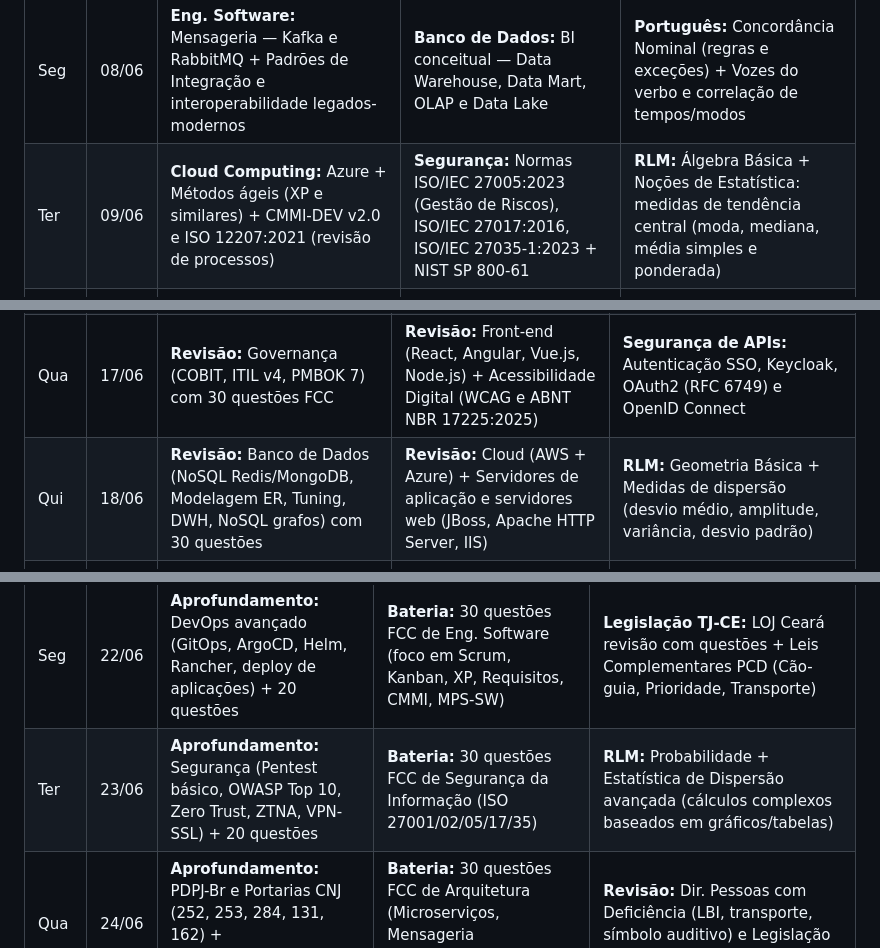
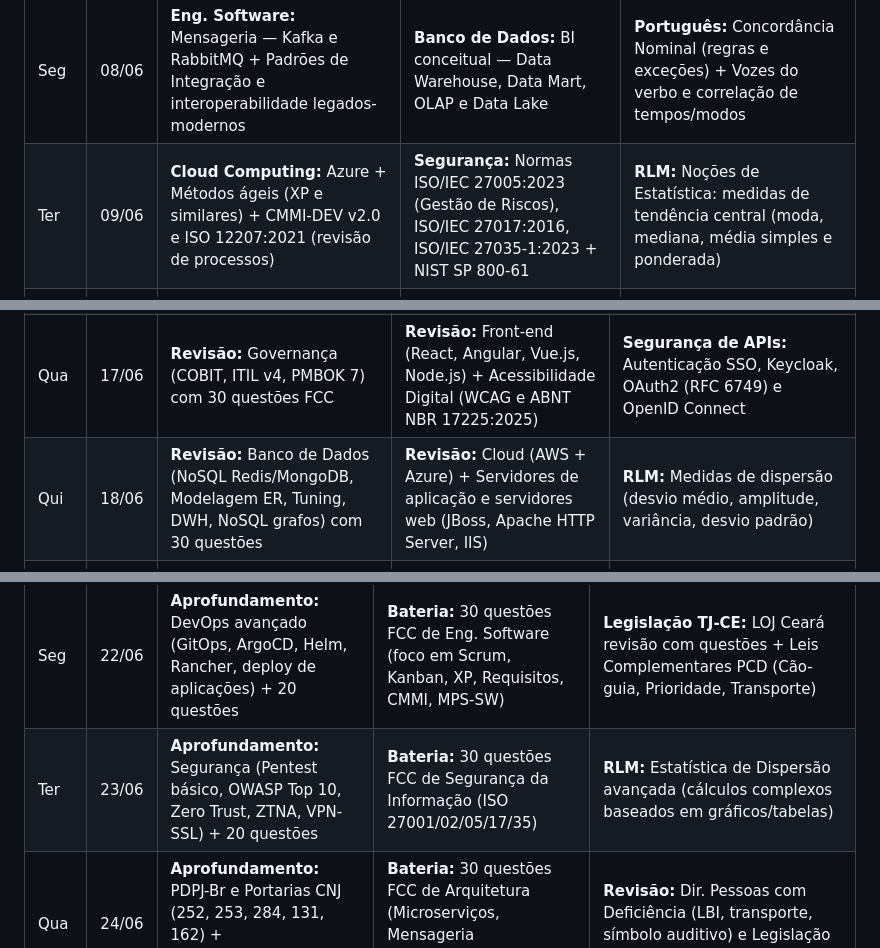
Before and after one commit to Ruanggd123/Tj, a Markdown page: calendario_tj_ce_12_semanas.md, 3 parts joined by grey strips. Drawn GitHub-style.

Commit message:
Correção RLM: Removidos tópicos de Álgebra, Geometria e Probabilidade

```diff
--- a/calendario_tj_ce_12_semanas.md
+++ b/calendario_tj_ce_12_semanas.md
@@ -59,7 +59,7 @@
 | Dia | Data | Bloco 1 (Manhã) - TI Específico Principal | Bloco 2 (Tarde) - TI Específico Secundário / Infra | Bloco 3 (Noite) - Conhecimentos Gerais / Legislação |
 |---|---|---|---|---|
 | Seg | 08/06 | **Eng. Software:** Mensageria — Kafka e RabbitMQ + Padrões de Integração e interoperabilidade legados-modernos | **Banco de Dados:** BI conceitual — Data Warehouse, Data Mart, OLAP e Data Lake | **Português:** Concordância Nominal (regras e exceções) + Vozes do verbo e correlação de tempos/modos |
-| Ter | 09/06 | **Cloud Computing:** Azure + Métodos ágeis (XP e similares) + CMMI-DEV v2.0 e ISO 12207:2021 (revisão de processos) | **Segurança:** Normas ISO/IEC 27005:2023 (Gestão de Riscos), ISO/IEC 27017:2016, ISO/IEC 27035-1:2023 + NIST SP 800-61 | **RLM:** Álgebra Básica + Noções de Estatística: medidas de tendência central (moda, mediana, média simples e ponderada) |
+| Ter | 09/06 | **Cloud Computing:** Azure + Métodos ágeis (XP e similares) + CMMI-DEV v2.0 e ISO 12207:2021 (revisão de processos) | **Segurança:** Normas ISO/IEC 27005:2023 (Gestão de Riscos), ISO/IEC 27017:2016, ISO/IEC 27035-1:2023 + NIST SP 800-61 | **RLM:** Noções de Estatística: medidas de tendência central (moda, mediana, média simples e ponderada) |
 | Qua | 10/06 | **Eng. Software:** DevOps — Git (branching, merge, rebase, GitFlow, pull request, code review) | **Banco de Dados:** Tuning e Indexação (planos de execução, B-tree, hash) + NoSQL conceitual (wide column, grafos) | **Arquitetura:** PDPJ-Br — Objetivos, princípios e governança + Resoluções CNJ 522/2023 (MoReq-Jus), 396/2021 e 335/2020 |
 | Qui | 11/06 | **Eng. Software:** CI/CD — Jenkins, GitLab CI + DevSecOps (segurança em pipelines) + IaC (Infraestrutura como Código) | **Infra e Redes:** Padrões IEEE (802.1D, 802.1Q/p, 802.1w, 802.1s, 802.1X, 802.3, 802.11n/ac/ax) + SDN, NFV, VXLAN | **Arquitetura:** Ecossistema Spring Cloud, Eureka, Zuul/API Gateway e MapStruct + Swagger |
 | Sex | 12/06 | **Eng. Software:** Docker e Kubernetes + Orquestração com Rancher + deploy blue/green e canary | **Governança TI:** PMBOK 7ª edição + Riscos baseados na ABNT NBR ISO 31000:2018 (princípios e processos) | **Português:** Concordância Verbal (sujeito composto, coletivos, termos especiais) + Intertextualidade |
@@ -75,7 +75,7 @@
 | Seg | 15/06 | **Revisão:** Eng. Software (Scrum, Kanban, XP, Requisitos, UML, BPMN, CMMI, MPS-SW) com 30 questões FCC | **Revisão:** Banco de Dados (SQL, CTEs, Window functions, Normalização, modelagem ER) com 30 questões FCC | **Legislação TJ-CE:** Lei Estadual nº 16.397/2017 (Lei de Organização Judiciária do Ceará - Órgãos e Competências) |
 | Ter | 16/06 | **Revisão:** Infra (OSI, TCP/IP, SO Linux e Windows Server) com 30 questões FCC | **Revisão:** Segurança (LGPD, ISO 27001/02, Criptografia, Firewalls, IDS) com 20 questões | **Português:** Regência Nominal e Verbal (particularidades exigidas pela FCC) + Correlação de tempos e modos verbais |
 | Qua | 17/06 | **Revisão:** Governança (COBIT, ITIL v4, PMBOK 7) com 30 questões FCC | **Revisão:** Front-end (React, Angular, Vue.js, Node.js) + Acessibilidade Digital (WCAG e ABNT NBR 17225:2025) | **Segurança de APIs:** Autenticação SSO, Keycloak, OAuth2 (RFC 6749) e OpenID Connect |
-| Qui | 18/06 | **Revisão:** Banco de Dados (NoSQL Redis/MongoDB, Modelagem ER, Tuning, DWH, NoSQL grafos) com 30 questões | **Revisão:** Cloud (AWS + Azure) + Servidores de aplicação e servidores web (JBoss, Apache HTTP Server, IIS) | **RLM:** Geometria Básica + Medidas de dispersão (desvio médio, amplitude, variância, desvio padrão) |
+| Qui | 18/06 | **Revisão:** Banco de Dados (NoSQL Redis/MongoDB, Modelagem ER, Tuning, DWH, NoSQL grafos) com 30 questões | **Revisão:** Cloud (AWS + Azure) + Servidores de aplicação e servidores web (JBoss, Apache HTTP Server, IIS) | **RLM:** Medidas de dispersão (desvio médio, amplitude, variância, desvio padrão) |
 | Sex | 19/06 | **Revisão:** Segurança (Ataques, Firewalls, IDS, WAF, SIEM, SOC, Zero Trust) com 30 questões FCC | **Eng. Software:** Testes (TDD, BDD, desempenho, carga, segurança) + Code Review + Low-code e No-code | **Legislação TJ-CE:** Lei Estadual nº 9.826/1974 (Estatuto dos Servidores Públicos Civis do Ceará - Provimento e Deveres) |
 | Sáb | 20/06 | **REVISÃO ATIVA:** Varredura completa do Caderno de Erros da Fase 1 e refinamento dos Flashcards | — | — |
 | Dom | 21/06 | **SIMULADO 5:** Simulado geral nos moldes da prova do TJ-CE 2026, misturando todos os conteúdos estudados | **Correção analítica** do simulado + Redação (Tema 5 do banco) | — |
@@ -87,7 +87,7 @@
 | Dia | Data | Bloco 1 (Manhã) - Aprofundamento TI | Bloco 2 (Tarde) - Bateria FCC | Bloco 3 (Noite) - Legislação / Governança |
 |---|---|---|---|---|
 | Seg | 22/06 | **Aprofundamento:** DevOps avançado (GitOps, ArgoCD, Helm, Rancher, deploy de aplicações) + 20 questões | **Bateria:** 30 questões FCC de Eng. Software (foco em Scrum, Kanban, XP, Requisitos, CMMI, MPS-SW) | **Legislação TJ-CE:** LOJ Ceará revisão com questões + Leis Complementares PCD (Cão-guia, Prioridade, Transporte) |
-| Ter | 23/06 | **Aprofundamento:** Segurança (Pentest básico, OWASP Top 10, Zero Trust, ZTNA, VPN-SSL) + 20 questões | **Bateria:** 30 questões FCC de Segurança da Informação (ISO 27001/02/05/17/35) | **RLM:** Probabilidade + Estatística de Dispersão avançada (cálculos complexos baseados em gráficos/tabelas) |
+| Ter | 23/06 | **Aprofundamento:** Segurança (Pentest básico, OWASP Top 10, Zero Trust, ZTNA, VPN-SSL) + 20 questões | **Bateria:** 30 questões FCC de Segurança da Informação (ISO 27001/02/05/17/35) | **RLM:** Estatística de Dispersão avançada (cálculos complexos baseados em gráficos/tabelas) |
 | Qua | 24/06 | **Aprofundamento:** PDPJ-Br e Portarias CNJ (252, 253, 284, 131, 162) + JPA/Hibernate/Envers + Flyway | **Bateria:** 30 questões FCC de Arquitetura (Microserviços, Mensageria Kafka/RabbitMQ, resiliência) | **Revisão:** Dir. Pessoas com Deficiência (LBI, transporte, símbolo auditivo) e Legislação Previdenciária do CE |
 | Qui | 25/06 | **Bateria:** 30 questões FCC de Governança TI (COBIT + ITIL v4 + PMBOK 7) + FinOps | **Infra/Monit:** 30 questões Redes/SO + Observabilidade (Zabbix, Elasticsearch, Logstash, Kibana, Grafana, Prometheus, Fluentd) | **Legislação/Governança:** Contratações de TIC com foco na Lei 14.133/2021 + Planejamento Estratégico (PDTIC e PETIC) + TOGAF |
 | Sex | 26/06 | **Bateria:** 30 questões FCC de Banco de Dados (SQL, CTEs, Window functions, NoSQL, BI) | **Português:** Interpretação de Textos + Morfossintaxe e processos de formação de palavras (questões FCC) | **Legislação TJ-CE:** Estatuto dos Servidores revisão com questões + Redação técnica e normativa em TIC |
```
